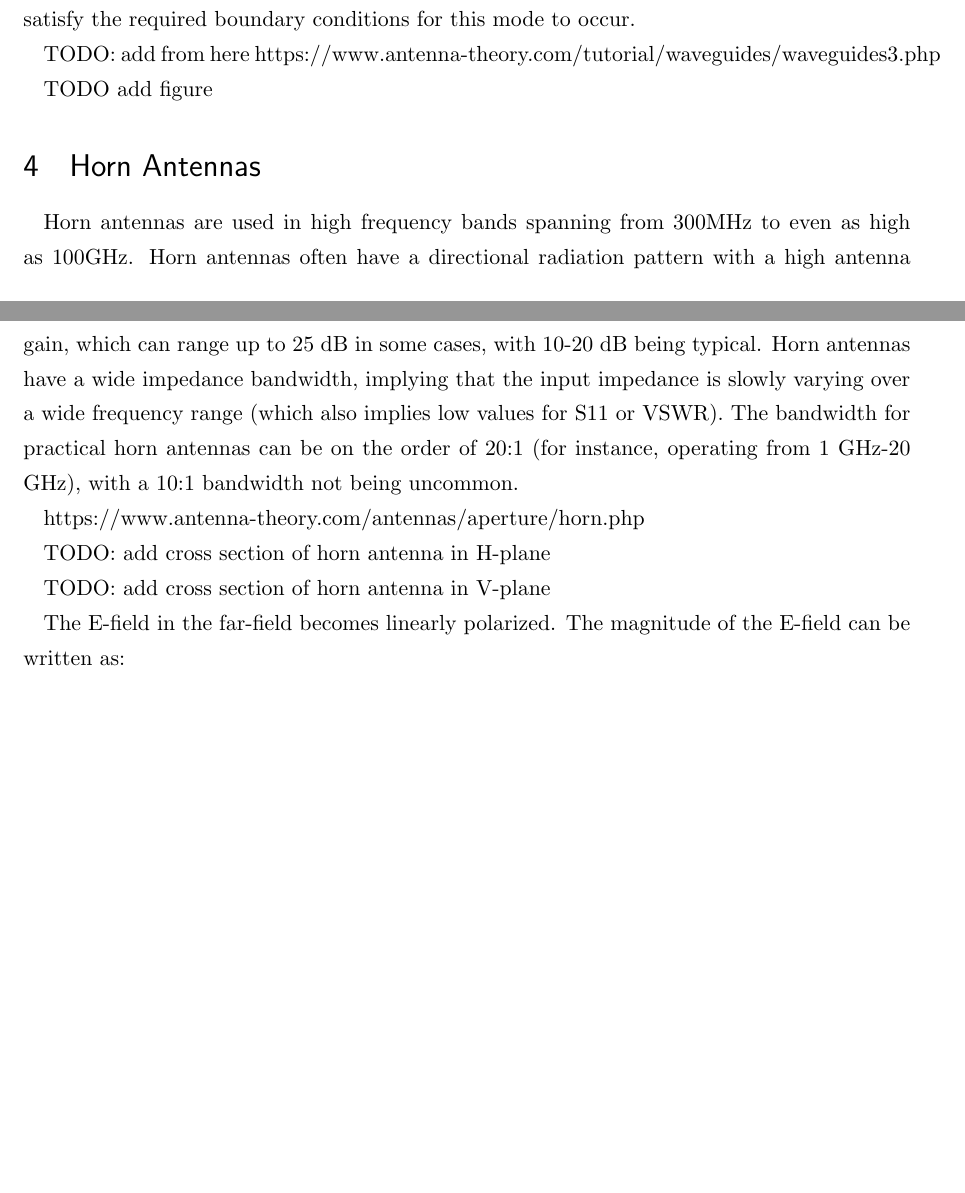
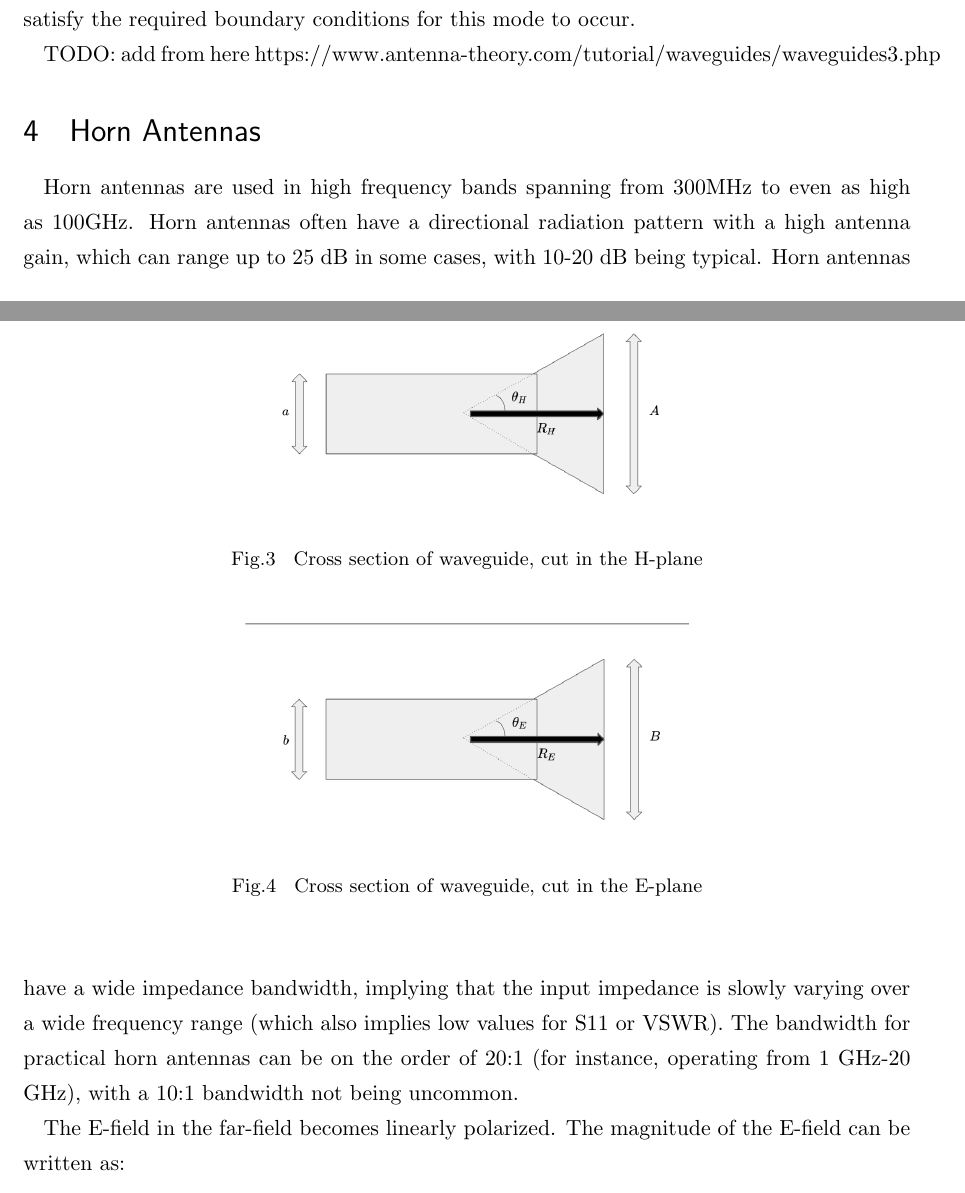
Before and after one commit to greenteabiscuit/lab-papers, a LaTeX thesis (english-ver/english-thesis.tex): two parts of pages 5 and 6 of 19, joined at a grey line, cut so that both start at the same text, the shorter picture padded with empty space. Compiled offline with pLaTeX and dvipdfmx.

Commit message:
add new cross section images

```diff
--- a/english-ver/english-thesis.tex
+++ b/english-ver/english-thesis.tex
@@ -282,7 +282,6 @@ that also satisfy the required boundary conditions for this mode to occur.
 
 TODO: add from here https://www.antenna-theory.com/tutorial/waveguides/waveguides3.php
 
-TODO add figure
 
 \section{Horn Antennas}
 
@@ -294,11 +293,21 @@ Horn antennas have a wide impedance bandwidth,
 implying that the input impedance is slowly varying over a wide frequency range (which also implies low values for S11 or VSWR). The bandwidth for practical horn antennas can be on the order of 20:1 (for instance, operating from 1 GHz-20 GHz),
 with a 10:1 bandwidth not being uncommon.
 
-https://www.antenna-theory.com/antennas/aperture/horn.php
+\begin{figure}
+  \begin{center}
+    \includegraphics[clip, keepaspectratio, width=0.5\linewidth]{img/horn_antenna_h_plane_cross_section.png}
+    \caption{Cross section of waveguide, cut in the H-plane}
+    \label{fig:horn_antenna_h_plane_cross_section}
+  \end{center}
+\end{figure}
 
-TODO: add cross section of horn antenna in H-plane
-
-TODO: add cross section of horn antenna in V-plane
+\begin{figure}
+  \begin{center}
+    \includegraphics[clip, keepaspectratio, width=0.5\linewidth]{img/horn_antenna_e_plane_cross_section.png}
+    \caption{Cross section of waveguide, cut in the E-plane}
+    \label{fig:horn_antenna_e_plane_cross_section}
+  \end{center}
+\end{figure}
 
 The E-field in the far-field becomes linearly polarized.
 The magnitude of the E-field can be written as:
```
Also changed, not shown: english-ver/img/horn_antenna_e_plane_cross_section.png (added), english-ver/img/horn_antenna_h_plane_cross_section.png (added).
